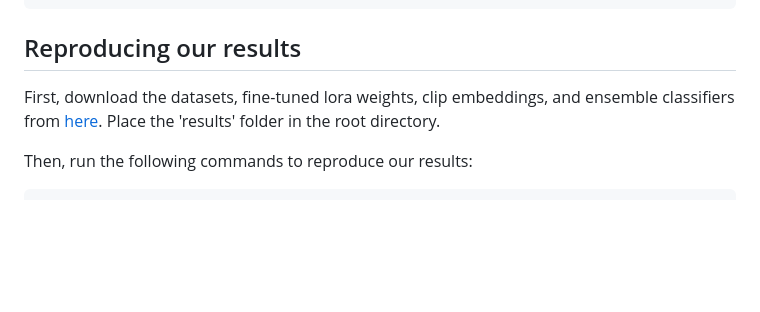
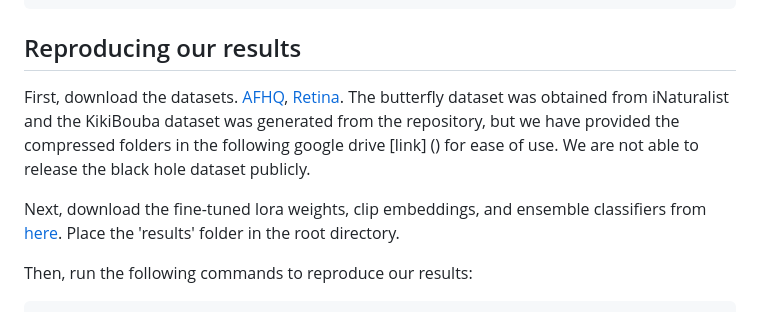
Before and after one commit to cvlab-columbia/diff-usion, a Markdown page: README.md, the part around the change. Drawn GitHub-style; blank space fills up the shorter version.

Commit message:
added dataset download instructions

````diff
--- a/README.md
+++ b/README.md
@@ -36,7 +36,9 @@ $ python gradio_diff-usion_demo.py
 
 ## Reproducing our results
 
-First, download the datasets, fine-tuned lora weights, clip embeddings, and ensemble classifiers from [here](https://drive.google.com/file/d/1pSI9gh9nD74A3O7CRDw4iD3fL2Boj9Hk/view?usp=sharing). Place the 'results' folder in the root directory.
+First, download the datasets. [AFHQ](https://www.kaggle.com/datasets/dimensi0n/afhq-512), [Retina](https://www.kaggle.com/datasets/paultimothymooney/kermany2018). The butterfly dataset was obtained from iNaturalist and the KikiBouba dataset was generated from the repository, but we have provided the compressed folders in the following google drive [link] () for ease of use. We are not able to release the black hole dataset publicly.
+
+Next, download the fine-tuned lora weights, clip embeddings, and ensemble classifiers from [here](https://drive.google.com/file/d/1pSI9gh9nD74A3O7CRDw4iD3fL2Boj9Hk/view?usp=sharing). Place the 'results' folder in the root directory.
 
 Then, run the following commands to reproduce our results:
 ```bash
````
